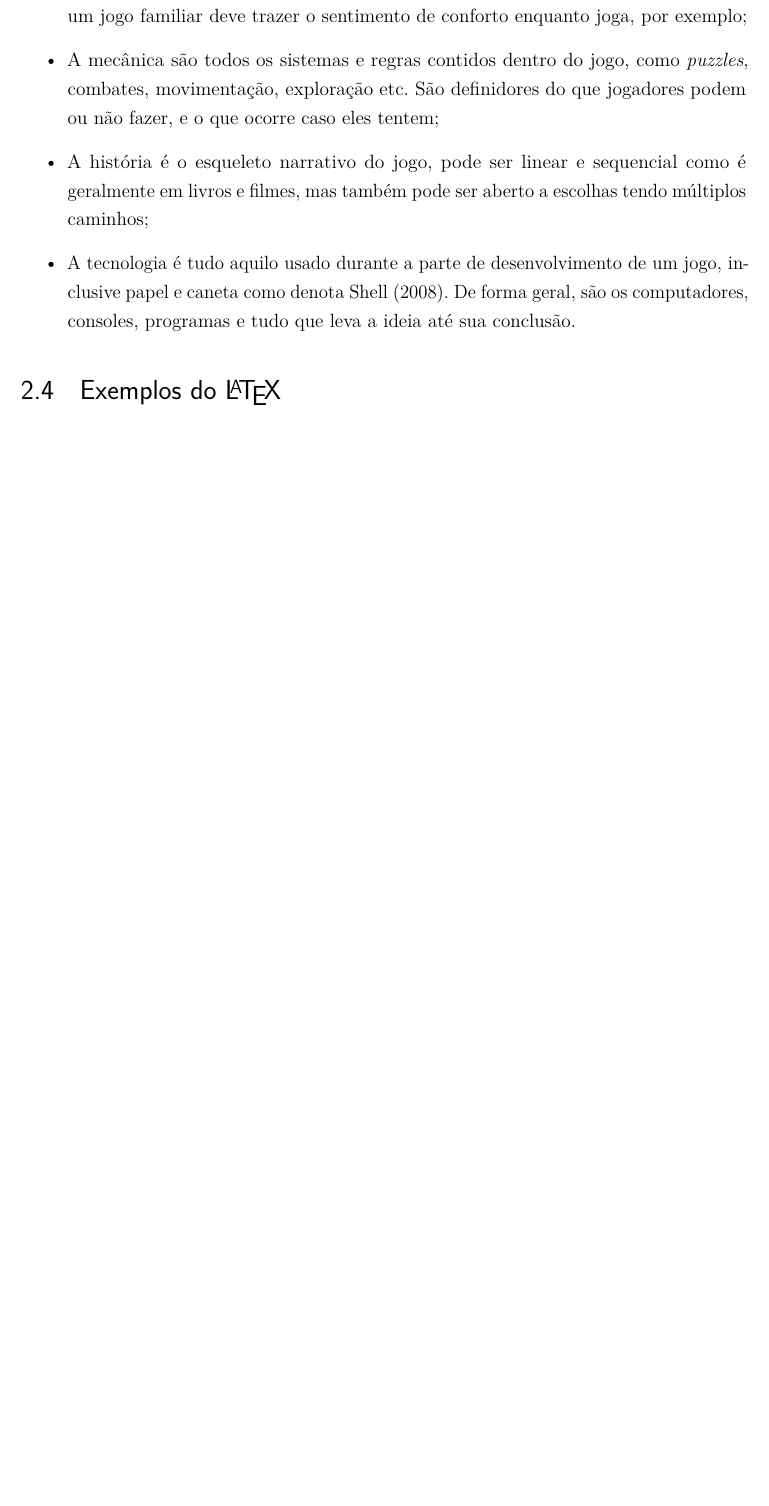
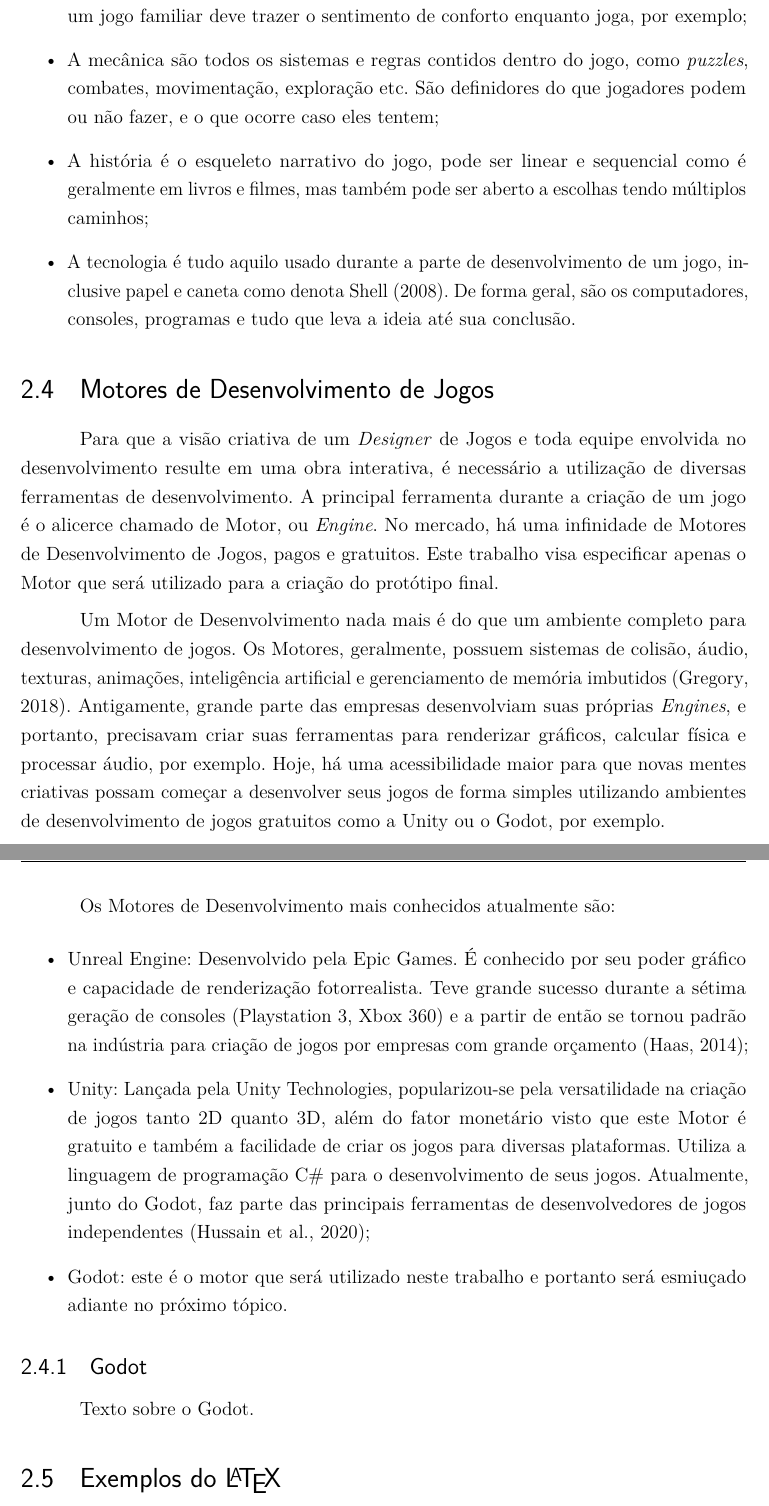
Before and after one commit to laosioor/Design-de-Jogos-Indie-de-Puzzle-com-foco-no-Aprimoramento-da-Intera--o-Humano-Computador, a LaTeX thesis (tcc_aloisio.tex, which reads capitulo02ConsideracoesGerais.tex): part of page 33 of 43 before the commit and two parts of pages 33 and 34 of 44 after it, the two joined at a grey line, cut so that both start at the same text, the shorter picture padded with empty space. Compiled offline with pdfLaTeX.

Commit message:
add Game Engines section

```diff
--- a/capitulo02ConsideracoesGerais.tex
+++ b/capitulo02ConsideracoesGerais.tex
@@ -498,6 +498,24 @@ Complementando a definição do tópico, \citeauthorandyear{Adams2010} afirma qu
 \item A tecnologia é tudo aquilo usado durante a parte de desenvolvimento de um jogo, inclusive papel e caneta como denota \citeauthorandyear{Schell2008}. De forma geral, são os computadores, consoles, programas e tudo que leva a ideia até sua conclusão.
 \end{itemize}
 
+\section{Motores de Desenvolvimento de Jogos}
+
+Para que a visão criativa de um \textit{Designer} de Jogos e toda equipe envolvida no desenvolvimento resulte em uma obra interativa, é necessário a utilização de diversas ferramentas de desenvolvimento. A principal ferramenta durante a criação de um jogo é o alicerce chamado de Motor, ou \textit{Engine}.
+No mercado, há uma infinidade de Motores de Desenvolvimento de Jogos, pagos e gratuitos. Este trabalho visa especificar apenas o Motor que será utilizado para a criação do protótipo final.
+
+Um Motor de Desenvolvimento nada mais é do que um ambiente completo para desenvolvimento de jogos. Os Motores, geralmente, possuem sistemas de colisão, áudio, texturas, animações, inteligência artificial e gerenciamento de memória imbutidos \cite{Gregory2018}. Antigamente, grande parte das empresas desenvolviam suas próprias \textit{Engines}, e portanto, precisavam criar suas ferramentas para renderizar gráficos, calcular física e processar áudio, por exemplo. Hoje, há uma acessibilidade maior para que novas mentes criativas possam começar a desenvolver seus jogos de forma simples utilizando ambientes de desenvolvimento de jogos gratuitos como a Unity ou o Godot, por exemplo.
+
+Os Motores de Desenvolvimento mais conhecidos atualmente são:
+\begin{itemize}
+	\item Unreal Engine: Desenvolvido pela Epic Games. É conhecido por seu poder gráfico e capacidade de renderização fotorrealista. Teve grande sucesso durante a sétima geração de consoles (Playstation 3, Xbox 360) e a partir de então se tornou padrão na indústria para criação de jogos por empresas com grande orçamento \cite{Haas2014};
+	\item Unity: Lançada pela Unity Technologies, popularizou-se pela versatilidade na criação de jogos tanto 2D quanto 3D, além do fator monetário visto que este Motor é gratuito e também a facilidade de criar os jogos para diversas plataformas. Utiliza a linguagem de programação C\# para o desenvolvimento de seus jogos. Atualmente, junto do Godot, faz parte das principais ferramentas de desenvolvedores de jogos independentes \cite{Hussain2020};
+	\item Godot: este é o motor que será utilizado neste trabalho e portanto será esmiuçado adiante no próximo tópico.
+\end{itemize}
+
+\subsection{Godot}
+
+Texto sobre o Godot.
+
 \section{Exemplos do \LaTeX}
 
 Texto da revisão da literatura, dividido em seções e subseções.
```
Also changed, not shown: referencias.bib (+24 -0 lines).
